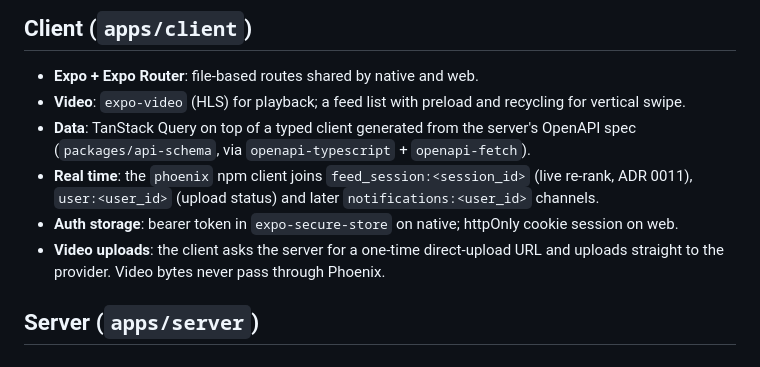
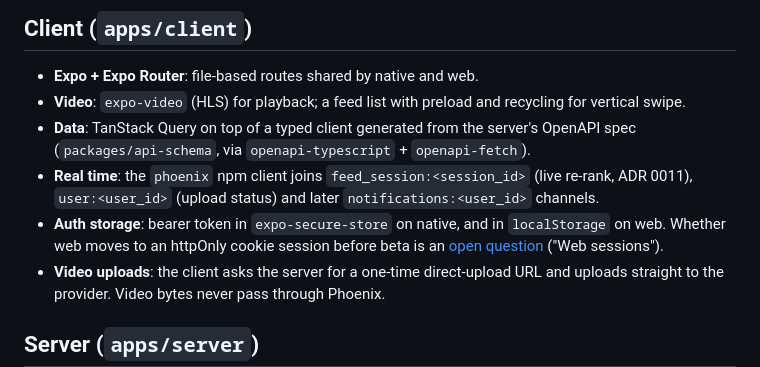
Before and after one commit to jth8000/TransparaSpec, a Markdown page: docs/architecture.md, the part around the change. Drawn GitHub-style.

Commit message:
architecture.md: web keeps the bearer token in localStorage, not a cookie
The doc said web used an httpOnly cookie session. The code
(token-storage.web.ts) uses localStorage, and whether that changes before
beta is an open question, which the line now points to.

Co-Authored-By: Claude Opus 5.5 <noreply@anthropic.com>

```diff
--- a/docs/architecture.md
+++ b/docs/architecture.md
@@ -31,7 +31,7 @@ Elixir / Phoenix core                          ── monolith, Phoenix contexts
 - **Video**: `expo-video` (HLS) for playback; a feed list with preload and recycling for vertical swipe.
 - **Data**: TanStack Query on top of a typed client generated from the server's OpenAPI spec (`packages/api-schema`, via `openapi-typescript` + `openapi-fetch`).
 - **Real time**: the `phoenix` npm client joins `feed_session:<session_id>` (live re-rank, ADR 0011), `user:<user_id>` (upload status) and later `notifications:<user_id>` channels.
-- **Auth storage**: bearer token in `expo-secure-store` on native; httpOnly cookie session on web.
+- **Auth storage**: bearer token in `expo-secure-store` on native, and in `localStorage` on web. Whether web moves to an httpOnly cookie session before beta is an [open question](open-questions.md) ("Web sessions").
 - **Video uploads**: the client asks the server for a one-time direct-upload URL and uploads straight to the provider. Video bytes never pass through Phoenix.
 
 ## Server (`apps/server`)
```
